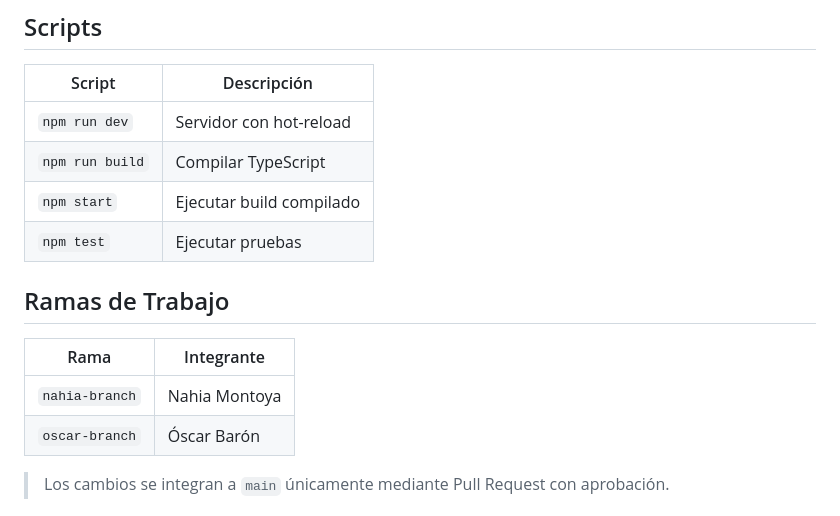
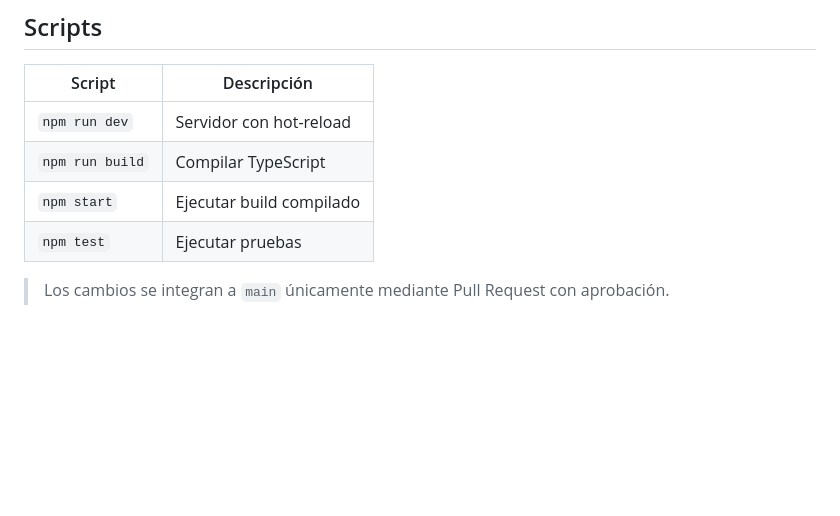
Before and after one commit to claraalzheimerai-art/Clara-Project, a Markdown page: README.md, the part around the change. Drawn GitHub-style; blank space fills up the shorter version.

```diff
--- a/README.md
+++ b/README.md
@@ -99,13 +99,6 @@ npm run dev
 | `npm start` | Ejecutar build compilado |
 | `npm test` | Ejecutar pruebas |
 
-## Ramas de Trabajo
-
-| Rama | Integrante |
-|---|---|
-| `nahia-branch` | Nahia Montoya |
-| `oscar-branch` | Óscar Barón |
-
 > Los cambios se integran a `main` únicamente mediante Pull Request con aprobación.
 
 ## Privacidad y Cumplimiento Legal
```
